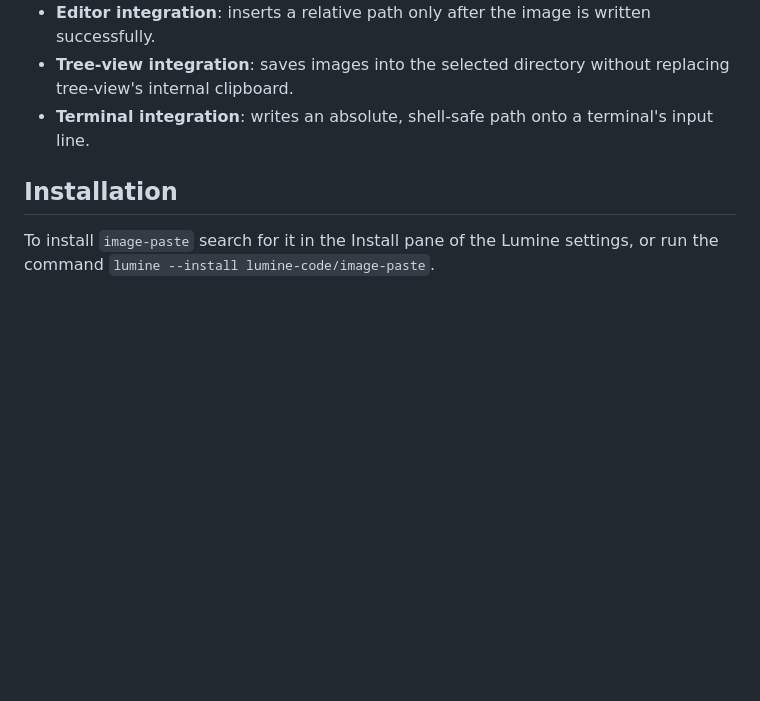
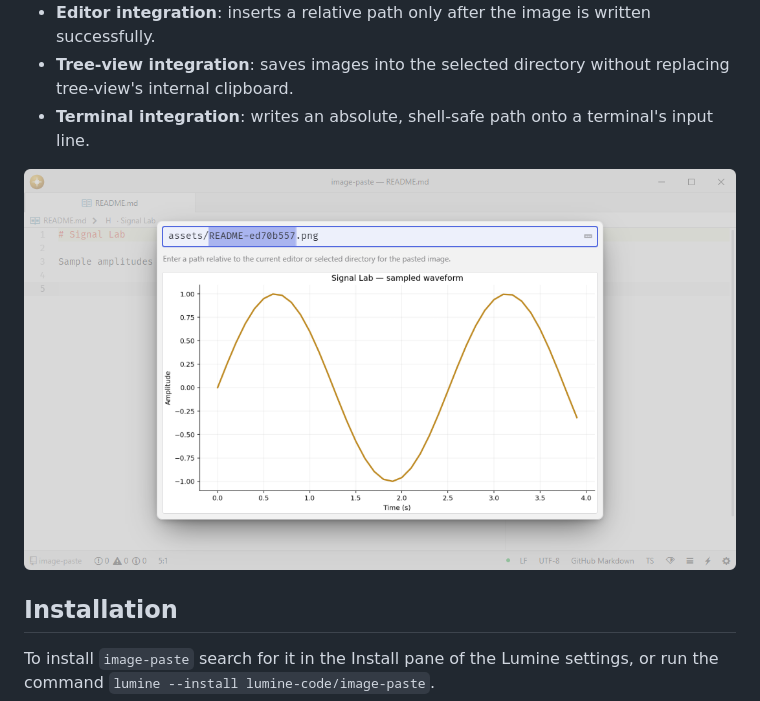
Before and after one commit to lumine-code/image-paste, a Markdown page: README.md, the part around the change. Drawn GitHub-style; pictures changed too: .github/demo.png (added); blank space fills up the shorter version.

Commit message:
Add screenshots beneath the feature list

```diff
--- a/README.md
+++ b/README.md
@@ -10,6 +10,8 @@ Paste clipboard images into projects as image files.
 - **Editor integration**: inserts a relative path only after the image is written successfully.
 - **Tree-view integration**: saves images into the selected directory without replacing tree-view's internal clipboard.
 - **Terminal integration**: writes an absolute, shell-safe path onto a terminal's input line.
+
+![Paste a real plot image into the project and choose its relative filename.](.github/demo.png)
 
 ## Installation
 
```
Also changed, not shown: 1 other file.
